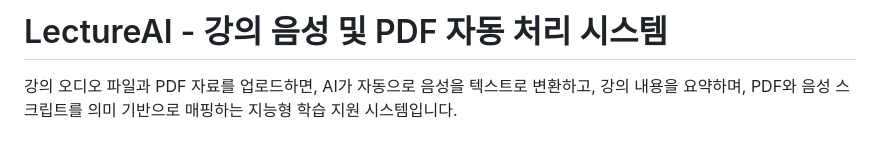
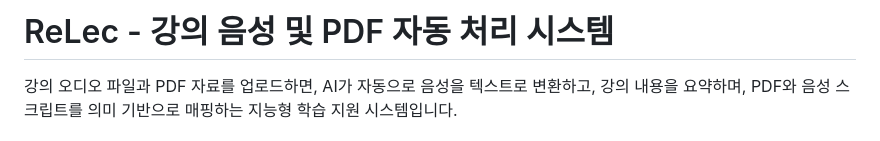
Before and after one commit to dxyxxn/2025-MP, a Markdown page: README.md, the part around the change. Drawn GitHub-style.

Commit message:
Logo design

```diff
--- a/README.md
+++ b/README.md
@@ -1,4 +1,4 @@
-# LectureAI - 강의 음성 및 PDF 자동 처리 시스템
+# ReLec - 강의 음성 및 PDF 자동 처리 시스템
 
 강의 오디오 파일과 PDF 자료를 업로드하면, AI가 자동으로 음성을 텍스트로 변환하고, 강의 내용을 요약하며, PDF와 음성 스크립트를 의미 기반으로 매핑하는 지능형 학습 지원 시스템입니다.
 
```
